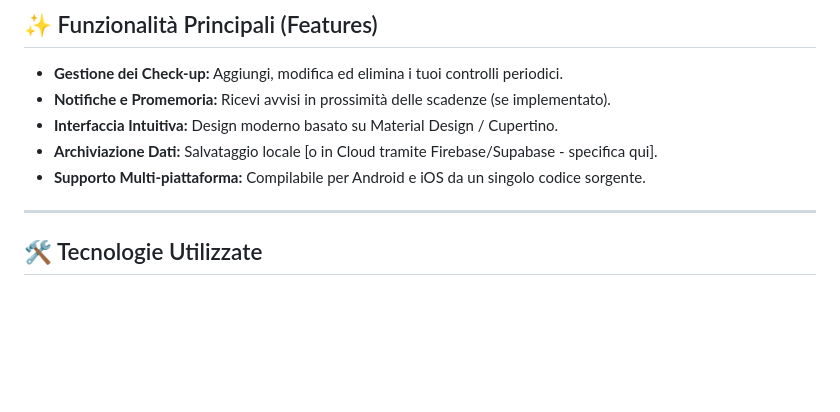
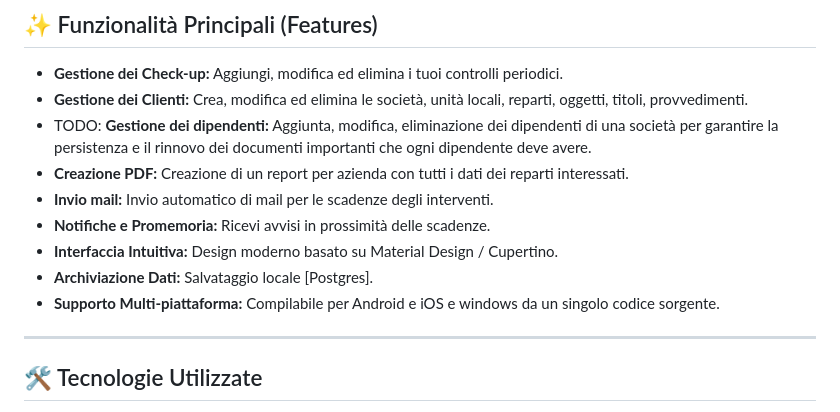
Before and after one commit to Montesi-Flavio/CheckUpsFlutter, a Markdown page: Readme.md, the part around the change. Drawn GitHub-style; blank space fills up the shorter version.

```diff
--- a/Readme.md
+++ b/Readme.md
@@ -24,10 +24,14 @@ L'obiettivo del progetto è fornire un'interfaccia utente pulita, intuitiva e re
 ## ✨ Funzionalità Principali (Features)
 
 * **Gestione dei Check-up:** Aggiungi, modifica ed elimina i tuoi controlli periodici.
-* **Notifiche e Promemoria:** Ricevi avvisi in prossimità delle scadenze (se implementato).
+* **Gestione dei Clienti:** Crea, modifica ed elimina le società, unità locali, reparti, oggetti, titoli, provvedimenti.
+* TODO: **Gestione dei dipendenti:** Aggiunta, modifica, eliminazione dei dipendenti di una società per garantire la persistenza e il rinnovo dei documenti importanti che ogni dipendente deve avere.
+* **Creazione PDF:** Creazione di un report per azienda con tutti i dati dei reparti interessati.
+* **Invio mail:** Invio automatico di mail per le scadenze degli interventi.
+* **Notifiche e Promemoria:** Ricevi avvisi in prossimità delle scadenze.
 * **Interfaccia Intuitiva:** Design moderno basato su Material Design / Cupertino.
-* **Archiviazione Dati:** Salvataggio locale [o in Cloud tramite Firebase/Supabase - specifica qui].
-* **Supporto Multi-piattaforma:** Compilabile per Android e iOS da un singolo codice sorgente.
+* **Archiviazione Dati:** Salvataggio locale [Postgres].
+* **Supporto Multi-piattaforma:** Compilabile per Android e iOS e windows da un singolo codice sorgente.
 
 ---
 
```
